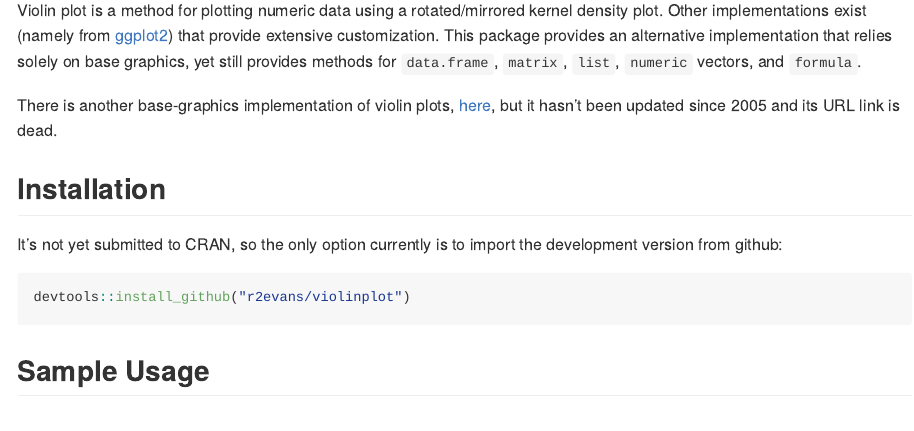
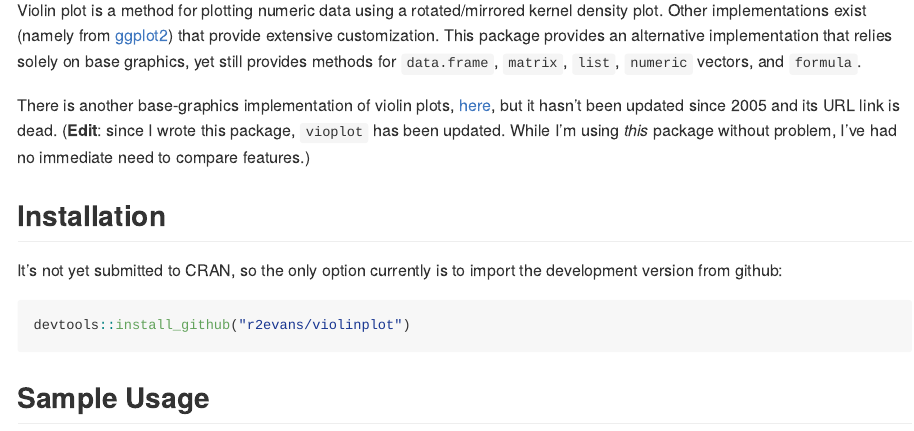
Before and after one commit to r2evans/violinplot, an R Markdown document (README.Rmd): the page in a window 1100 px wide, from 90 px down. Rendered offline with R 4.5, knitr and Pandoc, with nearby package versions; some code elsewhere in the file could not run offline.

Commit message:
Update README.Rmd

```diff
--- a/README.Rmd
+++ b/README.Rmd
@@ -25,6 +25,9 @@ methods for `data.frame`, `matrix`, `list`, `numeric` vectors, and `formula`.
 There is another base-graphics implementation of violin plots,
 [here](https://cran.r-project.org/web/packages/vioplot/index.html),
 but it hasn't been updated since 2005 and its URL link is dead.
+(**Edit**: since I wrote this package, `vioplot` has been updated.
+While I'm using *this* package without problem, I've had no immediate
+need to compare features.)
 
 ## Installation
 
```
